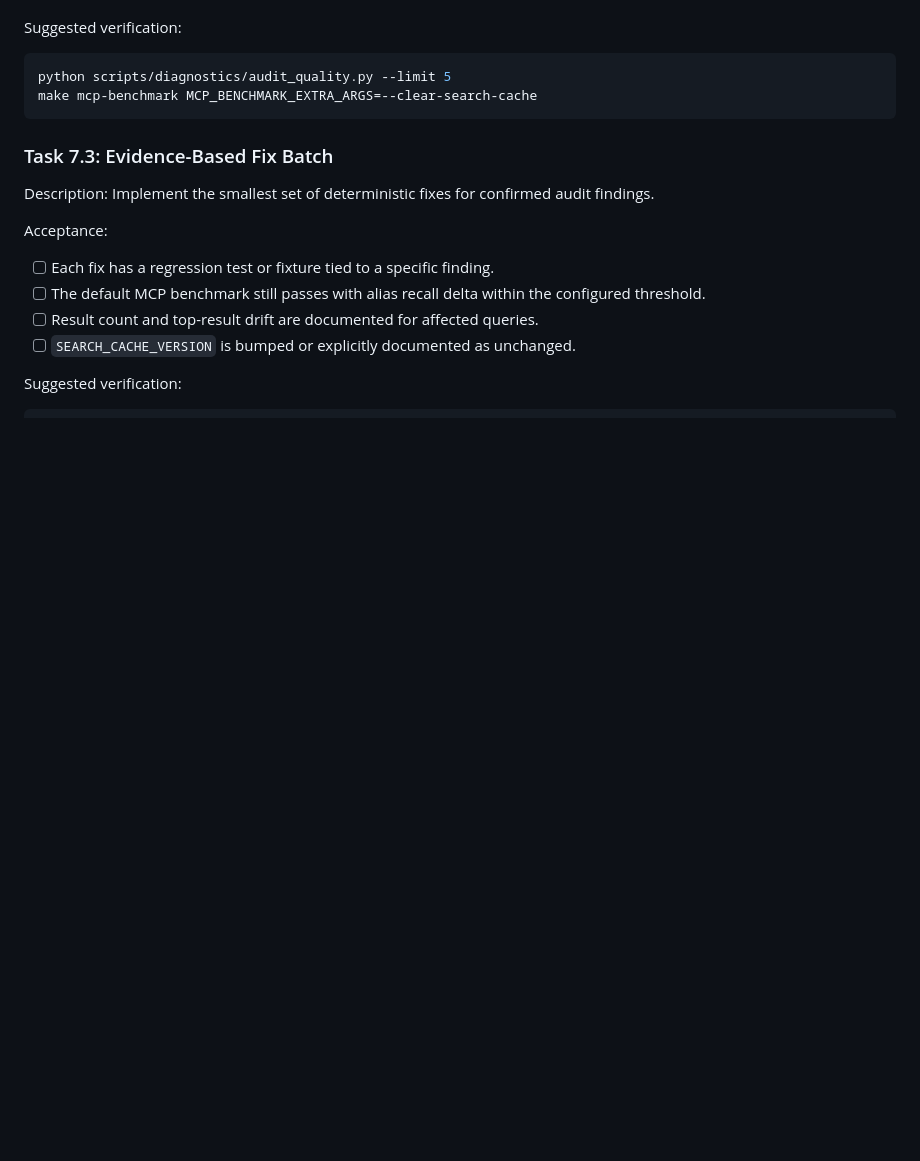
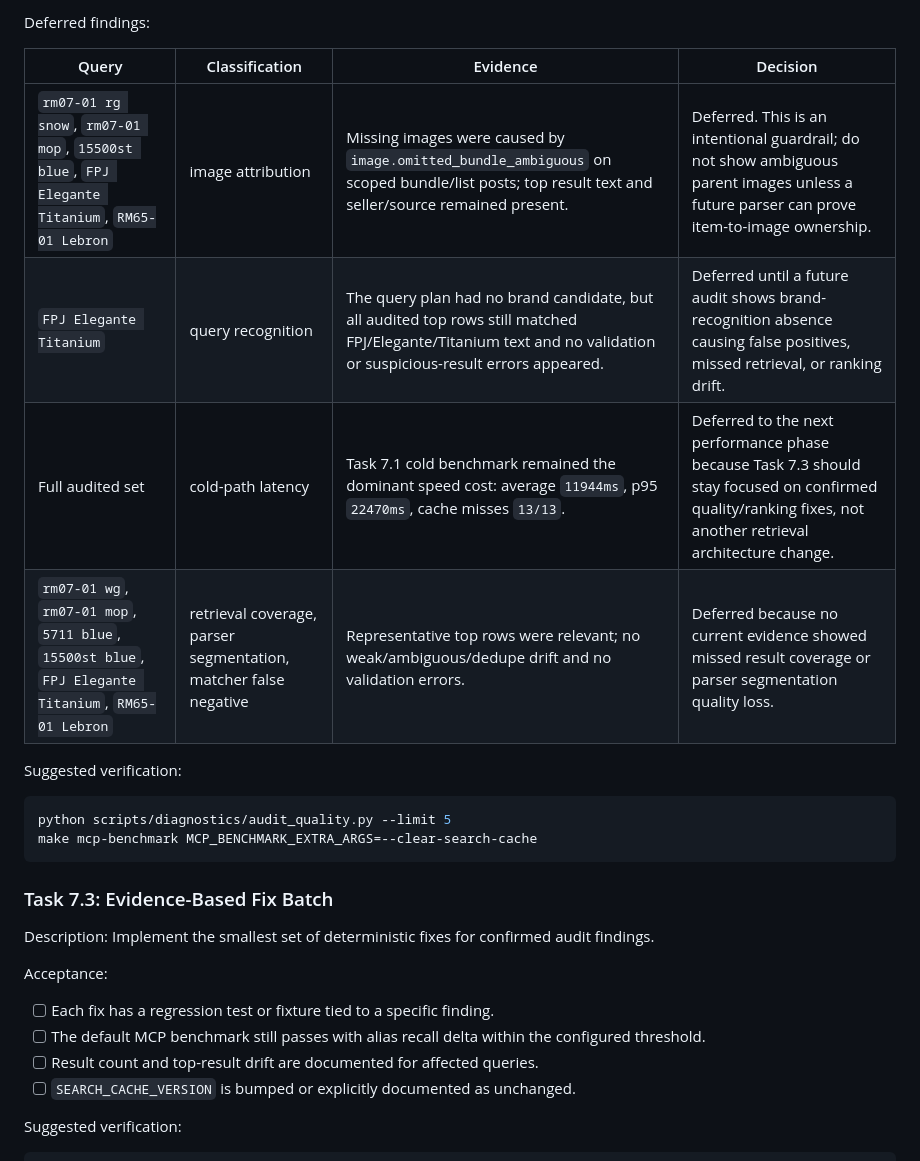
Before and after one commit to hiepknor/watchfacts, a Markdown page: docs/search-engine-upgrade-plan.md, the part around one of its changes. GitHub-like rendering; blank space fills up the shorter version.

```diff
--- a/docs/search-engine-upgrade-plan.md
+++ b/docs/search-engine-upgrade-plan.md
@@ -1139,3 +1159,11 @@ Acceptance:
+Deferred findings:
+
+| Query | Classification | Evidence | Decision |
+| --- | --- | --- | --- |
+| `rm07-01 rg snow`, `rm07-01 mop`, `15500st blue`, `FPJ Elegante Titanium`, `RM65-01 Lebron` | image attribution | Missing images were caused by `image.omitted_bundle_ambiguous` on scoped bundle/list posts; top result text and seller/source remained present. | Deferred. This is an intentional guardrail; do not show ambiguous parent images unless a future parser can prove item-to-image ownership. |
+| `FPJ Elegante Titanium` | query recognition | The query plan had no brand candidate, but all audited top rows still matched FPJ/Elegante/Titanium text and no validation or suspicious-result errors appeared. | Deferred until a future audit shows brand-recognition absence causing false positives, missed retrieval, or ranking drift. |
+| Full audited set | cold-path latency | Task 7.1 cold benchmark remained the dominant speed cost: average `11944ms`, p95 `22470ms`, cache misses `13/13`. | Deferred to the next performance phase because Task 7.3 should stay focused on confirmed quality/ranking fixes, not another retrieval architecture change. |
+| `rm07-01 wg`, `rm07-01 mop`, `5711 blue`, `15500st blue`, `FPJ Elegante Titanium`, `RM65-01 Lebron` | retrieval coverage, parser segmentation, matcher false negative | Representative top rows were relevant; no weak/ambiguous/dedupe drift and no validation errors. | Deferred because no current evidence showed missed result coverage or parser segmentation quality loss. |
 
 Suggested verification:
 
```
Also changed, not shown: other parts of docs/search-engine-upgrade-plan.md (+23 -3 lines).
